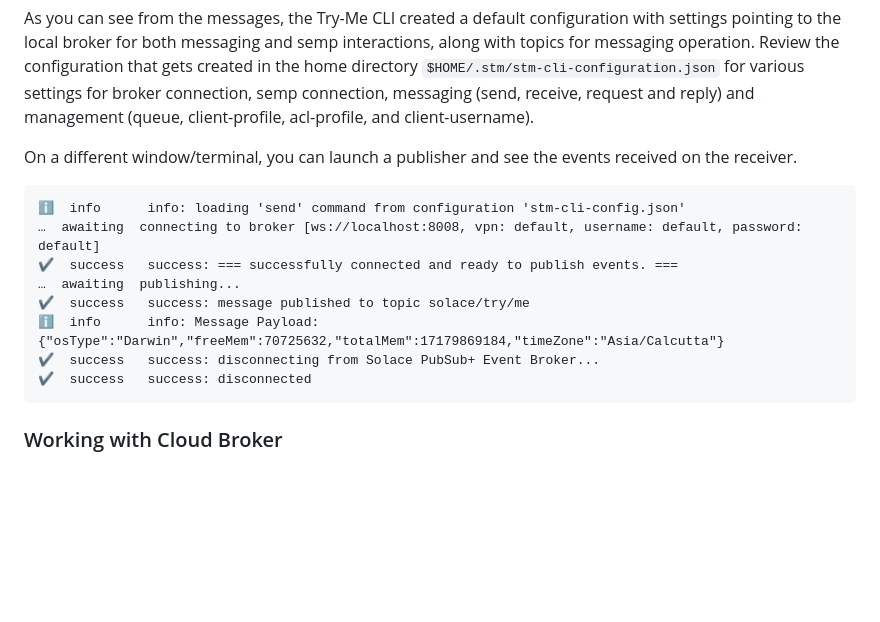
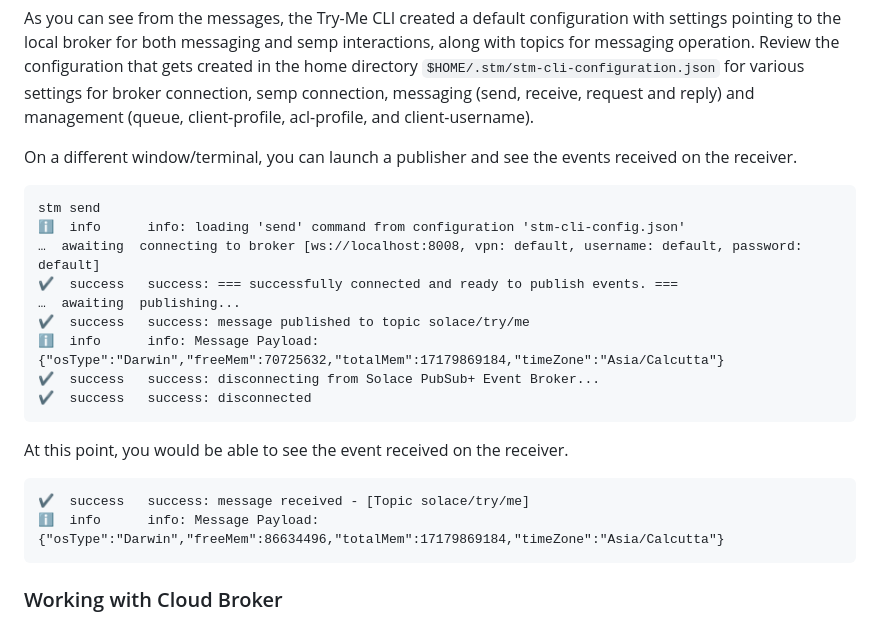
Before and after one commit to SolaceLabs/solace-tryme-cli, a Markdown page: README.md, the part around the change. GitHub-like rendering; blank space fills up the shorter version.

````diff
--- a/README.md
+++ b/README.md
@@ -84,6 +84,7 @@ As you can see from the messages, the Try-Me CLI created a default configuration
 On a different window/terminal, you can launch a publisher and see the events received on the receiver.
 
 ``` code
+stm send
 ℹ  info      info: loading 'send' command from configuration 'stm-cli-config.json'
 …  awaiting  connecting to broker [ws://localhost:8008, vpn: default, username: default, password: default]
 ✔  success   success: === successfully connected and ready to publish events. ===
@@ -93,6 +94,14 @@ On a different window/terminal, you can launch a publisher and see the events re
 {"osType":"Darwin","freeMem":70725632,"totalMem":17179869184,"timeZone":"Asia/Calcutta"}
 ✔  success   success: disconnecting from Solace PubSub+ Event Broker...
 ✔  success   success: disconnected
+```
+
+At this point, you would be able to see the event received on the receiver.
+
+```code
+✔  success   success: message received - [Topic solace/try/me]
+ℹ  info      info: Message Payload:
+{"osType":"Darwin","freeMem":86634496,"totalMem":17179869184,"timeZone":"Asia/Calcutta"}
 ```
 
 ### Working with Cloud Broker
````
